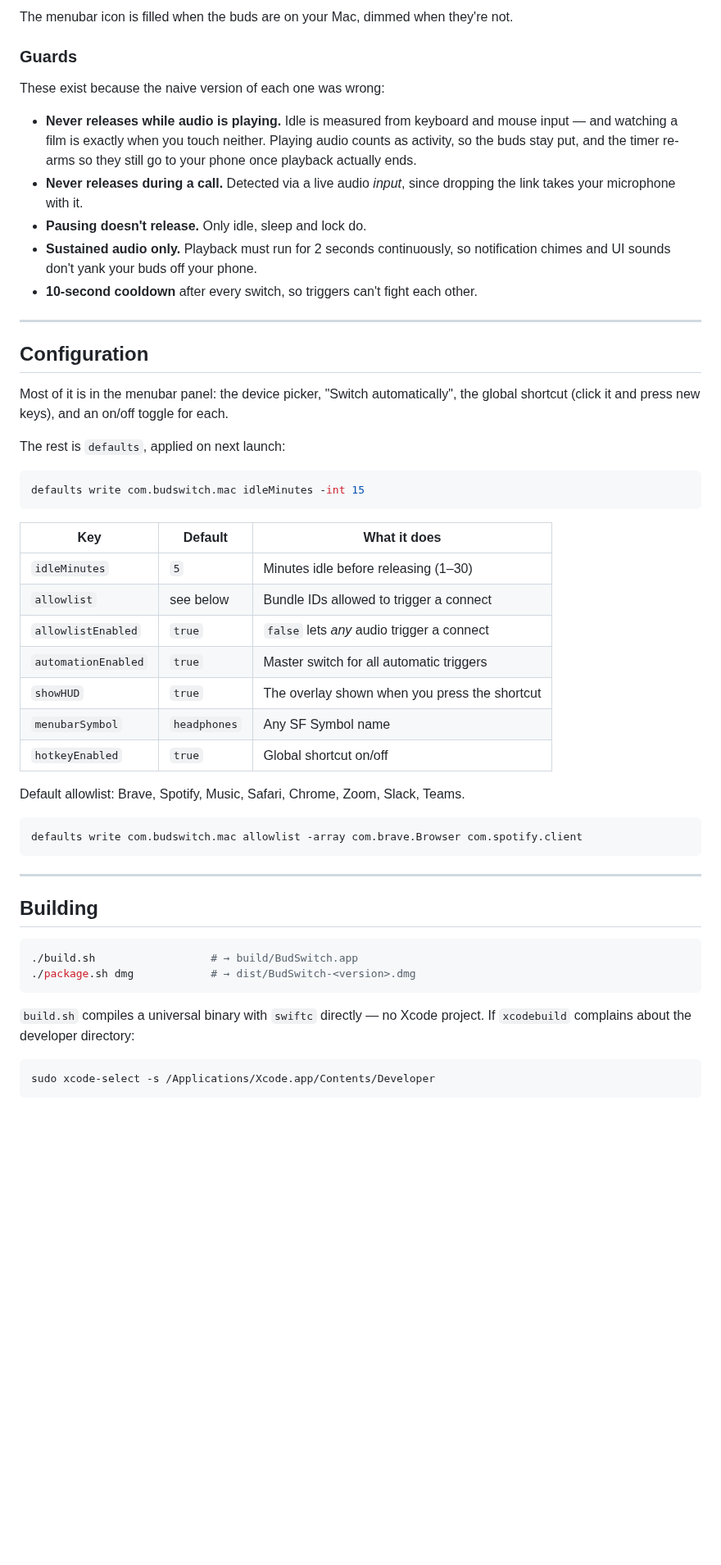
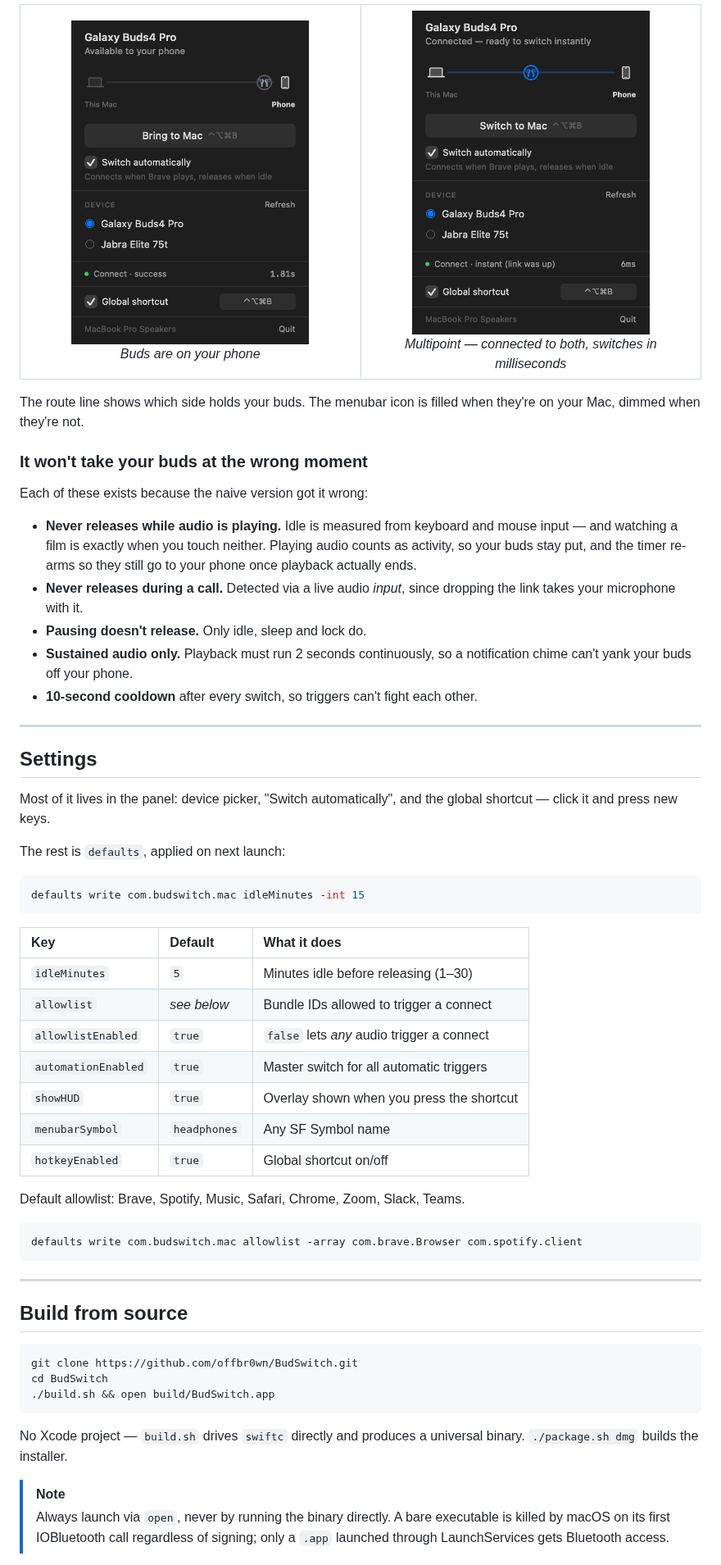
Before and after one commit to offbr0wn/BudSwitch, a Markdown page: README.md, the part around one of its changes. Shown at 82% size. Rendered like a GitHub page; pictures changed too: docs/images/panel-multipoint.png (added), docs/images/panel-phone.png (added); blank space fills up the shorter version.

````diff
--- a/README.md
+++ b/README.md
@@ -50,27 +70,41 @@ devices you've paired, it doesn't pair them.
 
-The menubar icon is filled when the buds are on your Mac, dimmed when they're not.
+<table>
+<tr>
+<td width="50%" align="center">
+<img src="docs/images/panel-phone.png" width="290" alt="Buds on the phone">
+<br><em>Buds are on your phone</em>
+</td>
+<td width="50%" align="center">
+<img src="docs/images/panel-multipoint.png" width="290" alt="Multipoint device connected to both">
+<br><em>Multipoint — connected to both, switches in milliseconds</em>
+</td>
+</tr>
+</table>
 
-### Guards
+The route line shows which side holds your buds. The menubar icon is filled when they're
+on your Mac, dimmed when they're not.
 
-These exist because the naive version of each one was wrong:
+### It won't take your buds at the wrong moment
+
+Each of these exists because the naive version got it wrong:
 
 - **Never releases while audio is playing.** Idle is measured from keyboard and mouse
   input — and watching a film is exactly when you touch neither. Playing audio counts as
-  activity, so the buds stay put, and the timer re-arms so they still go to your phone
+  activity, so your buds stay put, and the timer re-arms so they still go to your phone
   once playback actually ends.
 - **Never releases during a call.** Detected via a live audio *input*, since dropping the
   link takes your microphone with it.
 - **Pausing doesn't release.** Only idle, sleep and lock do.
-- **Sustained audio only.** Playback must run for 2 seconds continuously, so notification
-  chimes and UI sounds don't yank your buds off your phone.
+- **Sustained audio only.** Playback must run 2 seconds continuously, so a notification
+  chime can't yank your buds off your phone.
 - **10-second cooldown** after every switch, so triggers can't fight each other.
 
 ---
 
-## Configuration
+## Settings
 
-Most of it is in the menubar panel: the device picker, "Switch automatically", the global
-shortcut (click it and press new keys), and an on/off toggle for each.
+Most of it lives in the panel: device picker, "Switch automatically", and the global
+shortcut — click it and press new keys.
 
 The rest is `defaults`, applied on next launch:
 
@@ -79,12 +113,12 @@ defaults write com.budswitch.mac idleMinutes -int 15
 ```
 
 | Key | Default | What it does |
-|---|---|---|
+| :-- | :-- | :-- |
 | `idleMinutes` | `5` | Minutes idle before releasing (1–30) |
-| `allowlist` | see below | Bundle IDs allowed to trigger a connect |
+| `allowlist` | *see below* | Bundle IDs allowed to trigger a connect |
 | `allowlistEnabled` | `true` | `false` lets *any* audio trigger a connect |
 | `automationEnabled` | `true` | Master switch for all automatic triggers |
-| `showHUD` | `true` | The overlay shown when you press the shortcut |
+| `showHUD` | `true` | Overlay shown when you press the shortcut |
 | `menubarSymbol` | `headphones` | Any SF Symbol name |
 | `hotkeyEnabled` | `true` | Global shortcut on/off |
 
@@ -96,17 +130,19 @@ defaults write com.budswitch.mac allowlist -array com.brave.Browser com.spotify.
 
 ---
 
-## Building
+## Build from source
 
 ```bash
-./build.sh                  # → build/BudSwitch.app
-./package.sh dmg            # → dist/BudSwitch-<version>.dmg
+git clone https://github.com/offbr0wn/BudSwitch.git
+cd BudSwitch
+./build.sh && open build/BudSwitch.app
 ```
 
-`build.sh` compiles a universal binary with `swiftc` directly — no Xcode project. If
-`xcodebuild` complains about the developer directory:
+No Xcode project — `build.sh` drives `swiftc` directly and produces a universal binary.
+`./package.sh dmg` builds the installer.
 
-```bash
-sudo xcode-select -s /Applications/Xcode.app/Contents/Developer
-```
+> [!NOTE]
+> Always launch via `open`, never by running the binary directly. A bare executable is
+> killed by macOS on its first IOBluetooth call regardless of signing; only a `.app`
+> launched through LaunchServices gets Bluetooth access.
 
````
Also changed, not shown: other parts of README.md (+82 -43 lines), docs/images/icon.png (added), docs/images/panel-mac.png (added), 1 other file.
